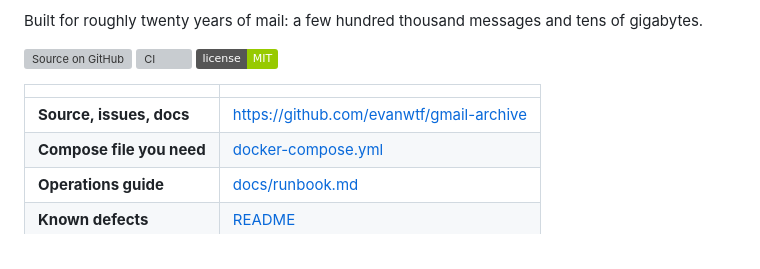
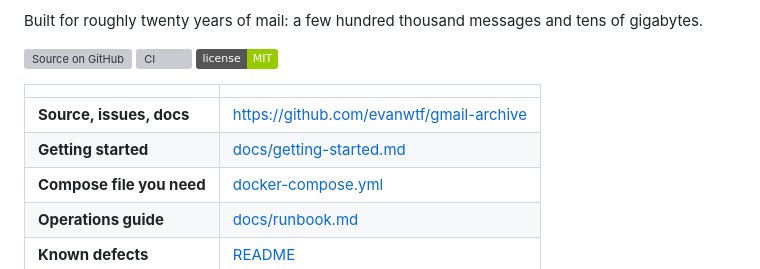
Before and after one commit to evanwtf/gmail-archive, a Markdown page: docs/docker-hub.md, the part around the change. GitHub-like rendering; badges without logos; grey boxes are pictures that could not be loaded.

```diff
--- a/docs/docker-hub.md
+++ b/docs/docker-hub.md
@@ -18,6 +18,7 @@ tens of gigabytes.
 | | |
 |---|---|
 | **Source, issues, docs** | https://github.com/evanwtf/gmail-archive |
+| **Getting started** | [docs/getting-started.md](https://github.com/evanwtf/gmail-archive/blob/main/docs/getting-started.md) |
 | **Compose file you need** | [docker-compose.yml](https://github.com/evanwtf/gmail-archive/blob/main/docker-compose.yml) |
 | **Operations guide** | [docs/runbook.md](https://github.com/evanwtf/gmail-archive/blob/main/docs/runbook.md) |
 | **Known defects** | [README](https://github.com/evanwtf/gmail-archive#known-defects) |
```
Also changed, not shown: README.md (+5 -0 lines), docs/getting-started.md (added, +235 -0 lines).
